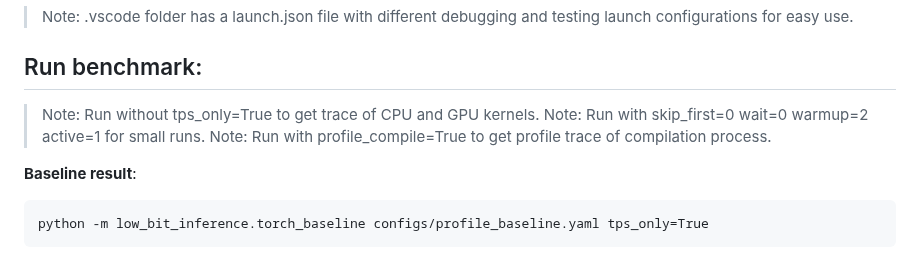
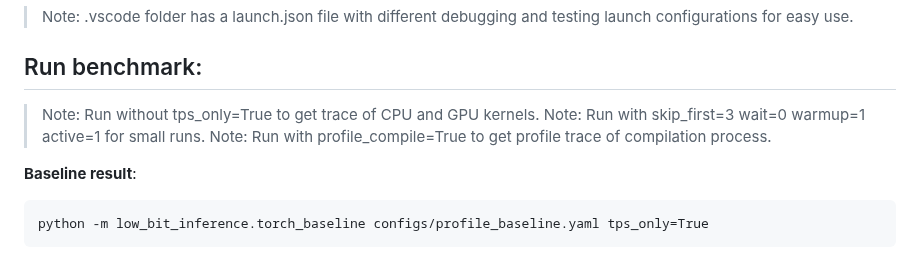
Before and after one commit to vipulSharma18/Getting-Started-with-Quantization, a Markdown page: README.md, the part around the change. Rendered like a GitHub page.

Commit message:
minor test run tweak

```diff
--- a/README.md
+++ b/README.md
@@ -49,7 +49,7 @@ Run with `profile_compile=True` to get the function-wise compile times and a SVG
 
 ## Run benchmark:
 > Note: Run without tps_only=True to get trace of CPU and GPU kernels.
-> Note: Run with skip_first=0 wait=0 warmup=2 active=1 for small runs.
+> Note: Run with skip_first=3 wait=0 warmup=1 active=1 for small runs.
 > Note: Run with profile_compile=True to get profile trace of compilation process.
 
 **Baseline result**:
```
